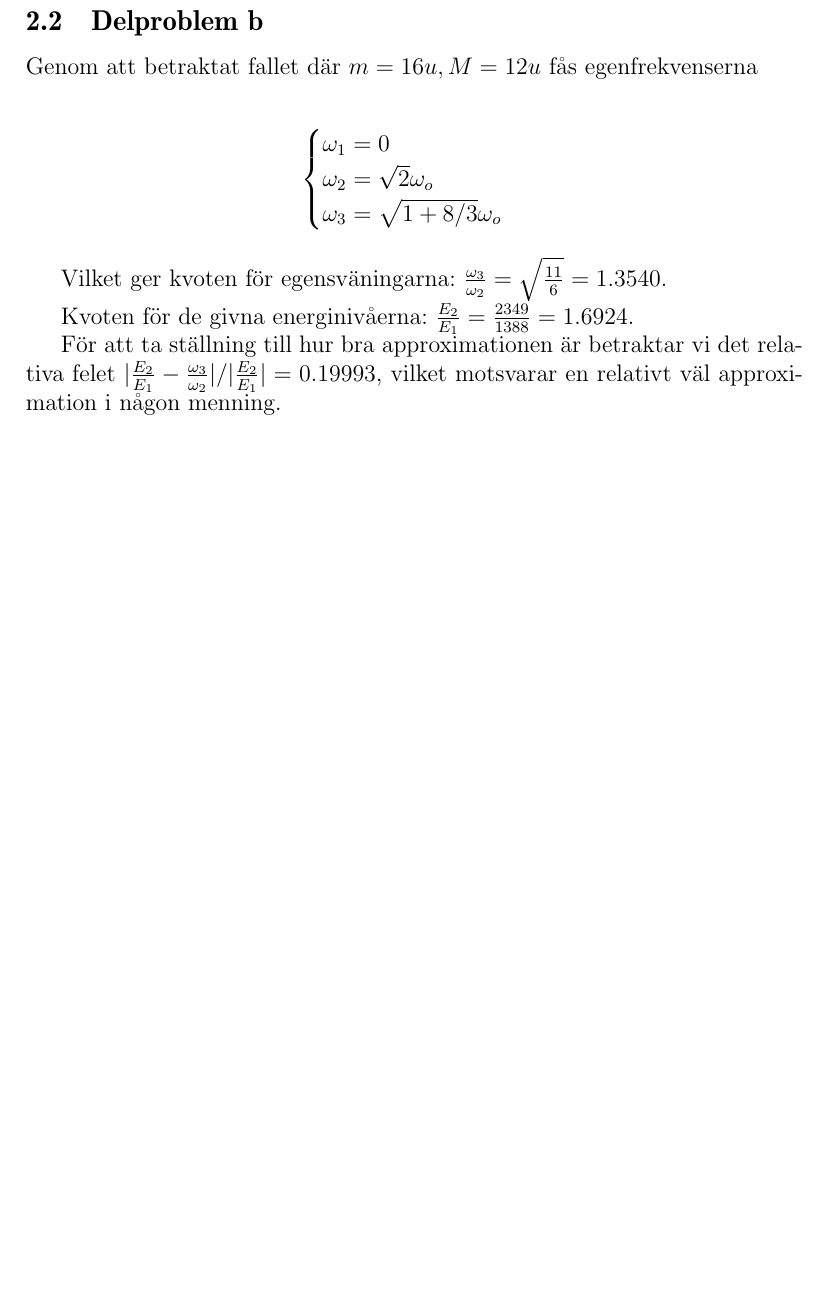
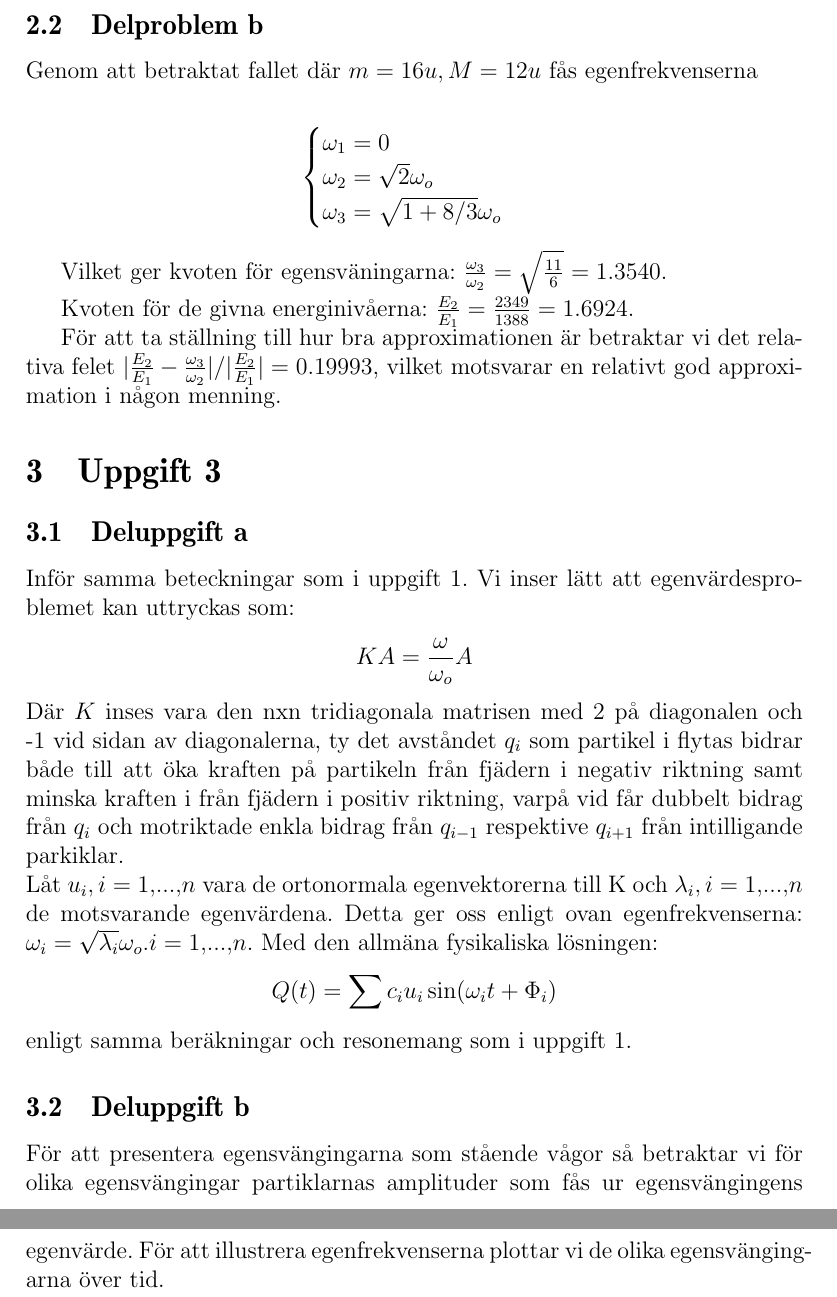
Before and after one commit to m4rw3r/Mek2Inl-mning1, a LaTeX paper (rapport.tex): part of page 8 of 8 before the commit and two parts of pages 8 and 9 of 9 after it, the two joined at a grey line, cut so that both start at the same text, the shorter picture padded with empty space. Compiled offline with pdfLaTeX.

Commit message:
Uppgift 3 utan bilder.

```diff
--- a/rapport.tex
+++ b/rapport.tex
@@ -528,5 +528,23 @@
 
 		För att ta ställning till hur bra approximationen är betraktar vi det relativa felet
 		$|\frac{E_2}{E_1}-\frac{\omega_3}{\omega_2}|/|\frac{E_2}{E_1}| = 0.19993$,
-		vilket motsvarar en relativt väl approximation i någon menning.
+		vilket motsvarar en relativt god approximation i någon menning.
+\section{Uppgift 3}
+\subsection{Deluppgift a}
+Inför samma beteckningar som i uppgift 1. Vi inser lätt att egenvärdesproblemet kan uttryckas som:
+\begin{IEEEeqnarray*}{rCl}
+KA&=&\frac{\omega}{\omega_o}A
+\end{IEEEeqnarray*}
+Där $K$ inses vara den nxn tridiagonala matrisen med 2 på diagonalen och -1 vid sidan av diagonalerna, ty det avståndet $q_i$ som partikel i flytas bidrar både till att öka kraften på partikeln från fjädern i negativ riktning samt minska kraften i från fjädern i positiv riktning, varpå vid får dubbelt bidrag från $q_i$ och motriktade enkla bidrag från $q_{i-1}$ respektive $q_{i+1}$ från intilligande parkiklar. \\
+Låt $u_i, i=1,...,n$ vara de ortonormala egenvektorerna till K och $\lambda_i, i=1,...,n$ de motsvarande egenvärdena. Detta ger oss enligt ovan egenfrekvenserna:
+$\omega_i=\sqrt{\lambda_i} \omega_o. i=1,...,n$. Med den allmäna fysikaliska lösningen:
+\begin{IEEEeqnarray*}{rCl}
+ Q(t) &=&\sum c_i u_i \sin(\omega_i t+ \Phi_i)
+\end{IEEEeqnarray*}
+enligt samma beräkningar och resonemang som i uppgift 1.
+\subsection{Deluppgift b}
+För att presentera egensvängingarna som stående vågor så betraktar vi för olika egensvängingar partiklarnas amplituder som fås ur egensvängingens egenvärde.  %referens till bild
+För att illustrera egenfrekvenserna plottar vi de olika egensvängingarna över tid. %referens till bild
+
+%bilder ska fixas, 10 till 20 partiklar verkar lämpligt, över 20 lär vara för svårtyt.
 \end{document}
```
